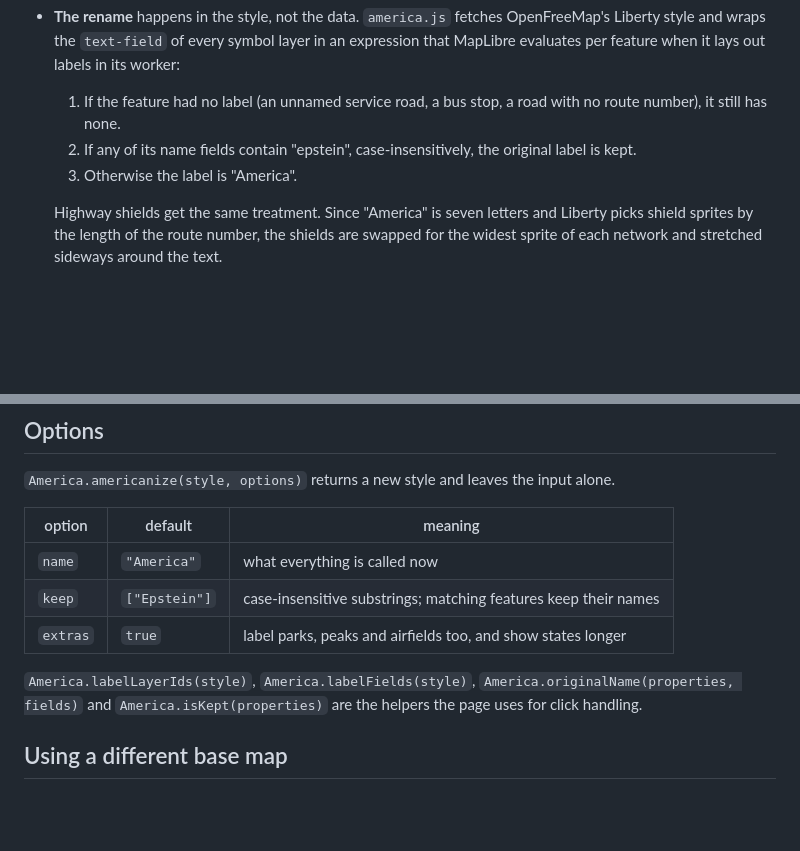
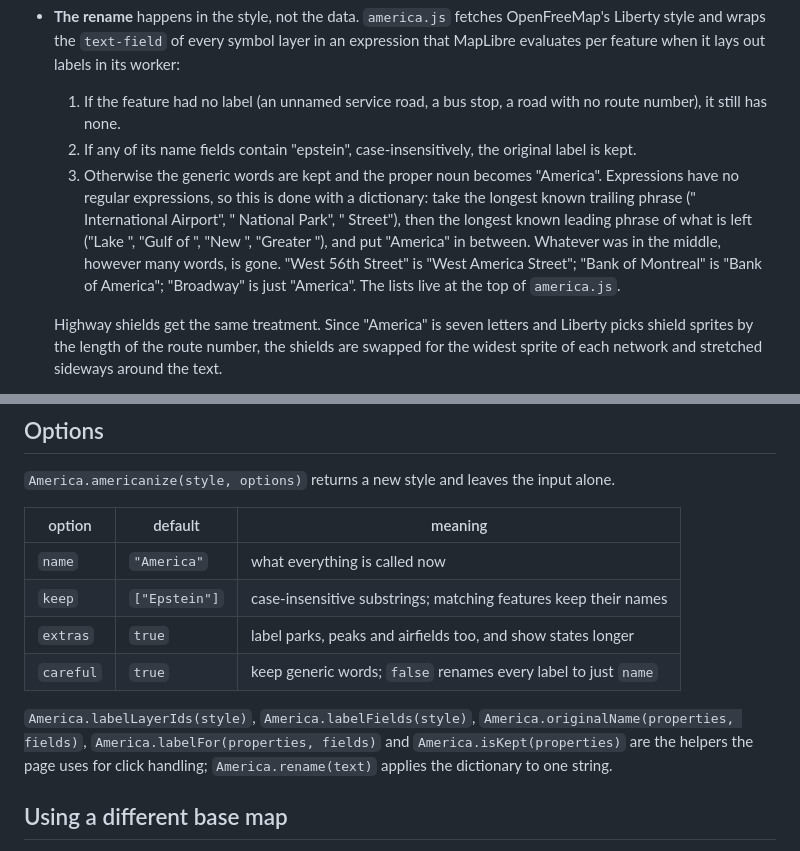
Before and after one commit to ryantenney/mapofamerica, a Markdown page: README.md, 2 parts joined by grey strips. Rendered like a GitHub page; blank space fills up the shorter version.

```diff
--- a/README.md
+++ b/README.md
@@ -22,7 +22,7 @@ There is no build step, no server-side processing and no paid map plan.
 
   1. If the feature had no label (an unnamed service road, a bus stop, a road with no route number), it still has none.
   2. If any of its name fields contain "epstein", case-insensitively, the original label is kept.
-  3. Otherwise the label is "America".
+  3. Otherwise the generic words are kept and the proper noun becomes "America". Expressions have no regular expressions, so this is done with a dictionary: take the longest known trailing phrase (" International Airport", " National Park", " Street"), then the longest known leading phrase of what is left ("Lake ", "Gulf of ", "New ", "Greater "), and put "America" in between. Whatever was in the middle, however many words, is gone. "West 56th Street" is "West America Street"; "Bank of Montreal" is "Bank of America"; "Broadway" is just "America". The lists live at the top of `america.js`.
 
   Highway shields get the same treatment. Since "America" is seven letters and Liberty picks shield sprites by the length of the route number, the shields are swapped for the widest sprite of each network and stretched sideways around the text.
 
@@ -76,8 +77,9 @@ OpenFreeMap serves its style and sprite unversioned, so `npm run check-upstream`
 | `name`   | `"America"`   | what everything is called now                                    |
 | `keep`   | `["Epstein"]` | case-insensitive substrings; matching features keep their names  |
 | `extras` | `true`        | label parks, peaks and airfields too, and show states longer     |
+| `careful` | `true`       | keep generic words; `false` renames every label to just `name`  |
 
-`America.labelLayerIds(style)`, `America.labelFields(style)`, `America.originalName(properties, fields)` and `America.isKept(properties)` are the helpers the page uses for click handling.
+`America.labelLayerIds(style)`, `America.labelFields(style)`, `America.originalName(properties, fields)`, `America.labelFor(properties, fields)` and `America.isKept(properties)` are the helpers the page uses for click handling; `America.rename(text)` applies the dictionary to one string.
 
 ## Using a different base map
 
```
Also changed, not shown: other parts of README.md (+7 -6 lines), docs/great-lakes.jpg, docs/gulf.jpg, docs/manhattan.jpg, docs/nags-head.jpg, docs/shields.jpg, docs/usa.jpg, 3 other files.
